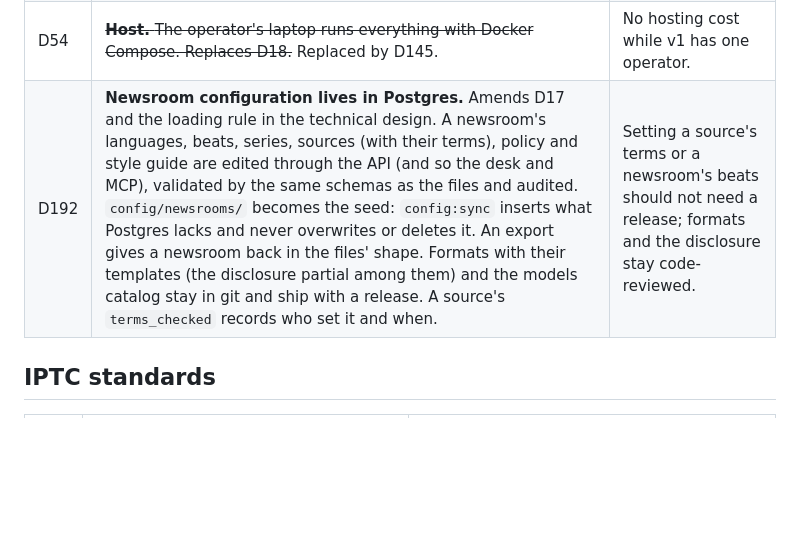
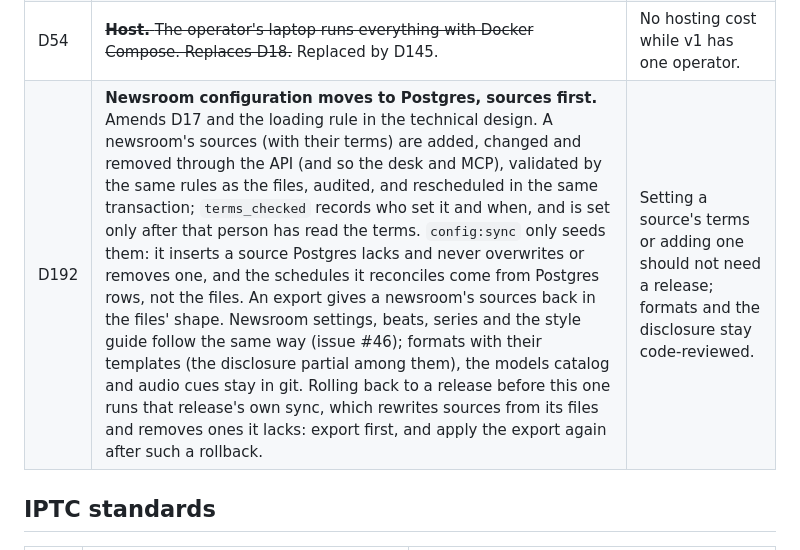
Before and after one commit to mehrad77/AgenticNewsRoom, a Markdown page: docs/decisions.md, the part around the change. GitHub-like rendering; blank space fills up the shorter version.

Commit message:
docs: narrow D192 to sources first, with the rollback rule
Co-Authored-By: Claude Opus 5.5 <noreply@anthropic.com>

```diff
--- a/docs/decisions.md
+++ b/docs/decisions.md
@@ -79,7 +79,7 @@ Every settled decision, with a one-line reason. A new decision gets the next num
 | D52 | **Database tests** run against `anr_test` on the dev Postgres, as the production roles, and fail rather than skip without a database; CI starts Postgres before `pnpm check`. | Tenancy is only proven against a real database, by the roles that use it. |
 | D53 | **Local first.** Until milestone 6's gate passes, ANR runs only on the operator's laptop; deployment is milestone 7. Milestone 1's gate passes on the local restore drill (`infra/backup/drill-local.sh`). | Prove the platform before paying for or exposing anything. |
 | D54 | ~~**Host.** The operator's laptop runs everything with Docker Compose. Replaces D18.~~ Replaced by D145. | No hosting cost while v1 has one operator. |
-| D192 | **Newsroom configuration lives in Postgres.** Amends D17 and the loading rule in the technical design. A newsroom's languages, beats, series, sources (with their terms), policy and style guide are edited through the API (and so the desk and MCP), validated by the same schemas as the files and audited. `config/newsrooms/` becomes the seed: `config:sync` inserts what Postgres lacks and never overwrites or deletes it. An export gives a newsroom back in the files' shape. Formats with their templates (the disclosure partial among them) and the models catalog stay in git and ship with a release. A source's `terms_checked` records who set it and when. | Setting a source's terms or a newsroom's beats should not need a release; formats and the disclosure stay code-reviewed. |
+| D192 | **Newsroom configuration moves to Postgres, sources first.** Amends D17 and the loading rule in the technical design. A newsroom's sources (with their terms) are added, changed and removed through the API (and so the desk and MCP), validated by the same rules as the files, audited, and rescheduled in the same transaction; `terms_checked` records who set it and when, and is set only after that person has read the terms. `config:sync` only seeds them: it inserts a source Postgres lacks and never overwrites or removes one, and the schedules it reconciles come from Postgres rows, not the files. An export gives a newsroom's sources back in the files' shape. Newsroom settings, beats, series and the style guide follow the same way (issue #46); formats with their templates (the disclosure partial among them), the models catalog and audio cues stay in git. Rolling back to a release before this one runs that release's own sync, which rewrites sources from its files and removes ones it lacks: export first, and apply the export again after such a rollback. | Setting a source's terms or adding one should not need a release; formats and the disclosure stay code-reviewed. |
 
 ## IPTC standards
 
```
Also changed, not shown: AGENTS.md (+1 -1 lines).
